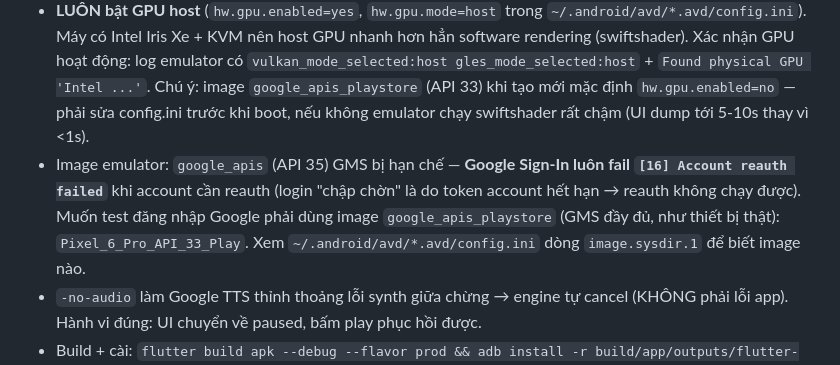
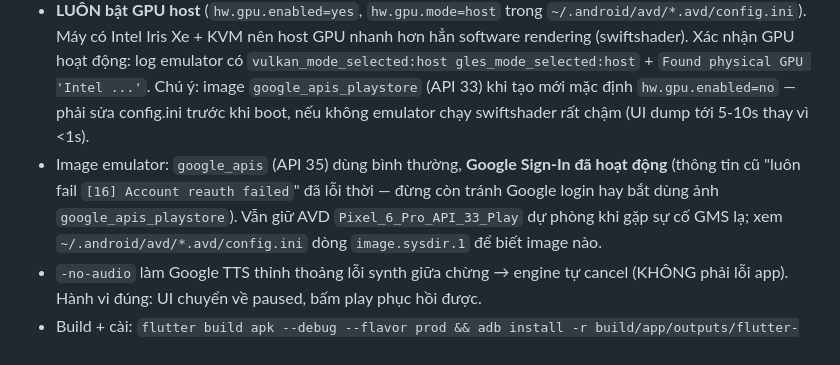
Before and after one commit to dvchd/khongdich-mobile, a Markdown page: AGENTS.md, the part around the change. Drawn GitHub-style.

Commit message:
docs: AGENTS.md — Google Sign-In trên emulator google_apis đã hoạt động bình thường

```diff
--- a/AGENTS.md
+++ b/AGENTS.md
@@ -40,7 +40,7 @@ Tiếng Việt, prefix conventional (`fix(tts):`, `feat(reader):`, ...) như cá
 - **RAM local hạn chế: KHÔNG build và chạy máy ảo cùng lúc.** Muốn test trên máy ảo thì build APK trước, TẮT emulator rồi mới build bản tiếp theo; build xong mới bật emulator cài + test. Tương tự, không chạy `flutter test`/`flutter analyze` trong lúc emulator đang chạy nếu thấy thiếu RAM.
 - AVD: `Pixel_6_Pro_API_35`. Khởi động: `~/Android/Sdk/emulator/emulator -avd Pixel_6_Pro_API_35 -no-snapshot -no-audio &`
 - **LUÔN bật GPU host** (`hw.gpu.enabled=yes`, `hw.gpu.mode=host` trong `~/.android/avd/*.avd/config.ini`). Máy có Intel Iris Xe + KVM nên host GPU nhanh hơn hẳn software rendering (swiftshader). Xác nhận GPU hoạt động: log emulator có `vulkan_mode_selected:host gles_mode_selected:host` + `Found physical GPU 'Intel ...'`. Chú ý: image `google_apis_playstore` (API 33) khi tạo mới mặc định `hw.gpu.enabled=no` — phải sửa config.ini trước khi boot, nếu không emulator chạy swiftshader rất chậm (UI dump tới 5-10s thay vì <1s).
-- Image emulator: `google_apis` (API 35) GMS bị hạn chế — **Google Sign-In luôn fail `[16] Account reauth failed`** khi account cần reauth (login "chập chờn" là do token account hết hạn → reauth không chạy được). Muốn test đăng nhập Google phải dùng image `google_apis_playstore` (GMS đầy đủ, như thiết bị thật): `Pixel_6_Pro_API_33_Play`. Xem `~/.android/avd/*.avd/config.ini` dòng `image.sysdir.1` để biết image nào.
+- Image emulator: `google_apis` (API 35) dùng bình thường, **Google Sign-In đã hoạt động** (thông tin cũ "luôn fail `[16] Account reauth failed`" đã lỗi thời — đừng còn tránh Google login hay bắt dùng ảnh `google_apis_playstore`). Vẫn giữ AVD `Pixel_6_Pro_API_33_Play` dự phòng khi gặp sự cố GMS lạ; xem `~/.android/avd/*.avd/config.ini` dòng `image.sysdir.1` để biết image nào.
 - `-no-audio` làm Google TTS thỉnh thoảng lỗi synth giữa chừng → engine tự cancel (KHÔNG phải lỗi app). Hành vi đúng: UI chuyển về paused, bấm play phục hồi được.
 - Build + cài: `flutter build apk --debug --flavor prod && adb install -r build/app/outputs/flutter-apk/app-prod-debug.apk`
 - Log TTS: `adb logcat -s flutter:I | grep "TTS:"` — chuỗi "speaking chunk X/N", "cancel handler fired", "loaded chapter …", "chapter complete" là đủ để xác minh state machine.
```
